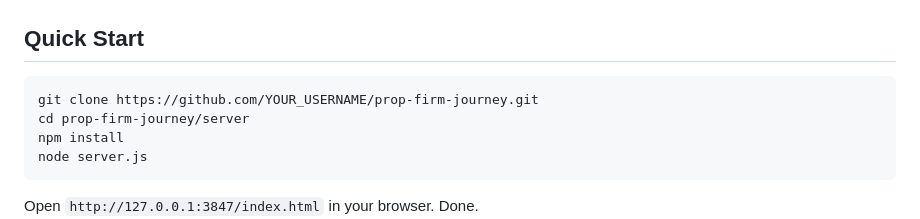
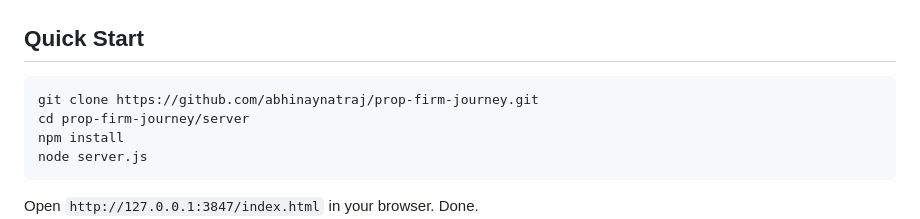
Before and after one commit to abhinaynatraj/prop-firm-journey, a Markdown page: README.md, the part around the change. Rendered like a GitHub page.

Commit message:
Fix clone URL placeholder in README

````diff
--- a/README.md
+++ b/README.md
@@ -70,7 +70,7 @@ This does. It also remembers everything across sessions, lets you bulk-import fi
 ## Quick Start
 
 ```bash
-git clone https://github.com/YOUR_USERNAME/prop-firm-journey.git
+git clone https://github.com/abhinaynatraj/prop-firm-journey.git
 cd prop-firm-journey/server
 npm install
 node server.js
````
